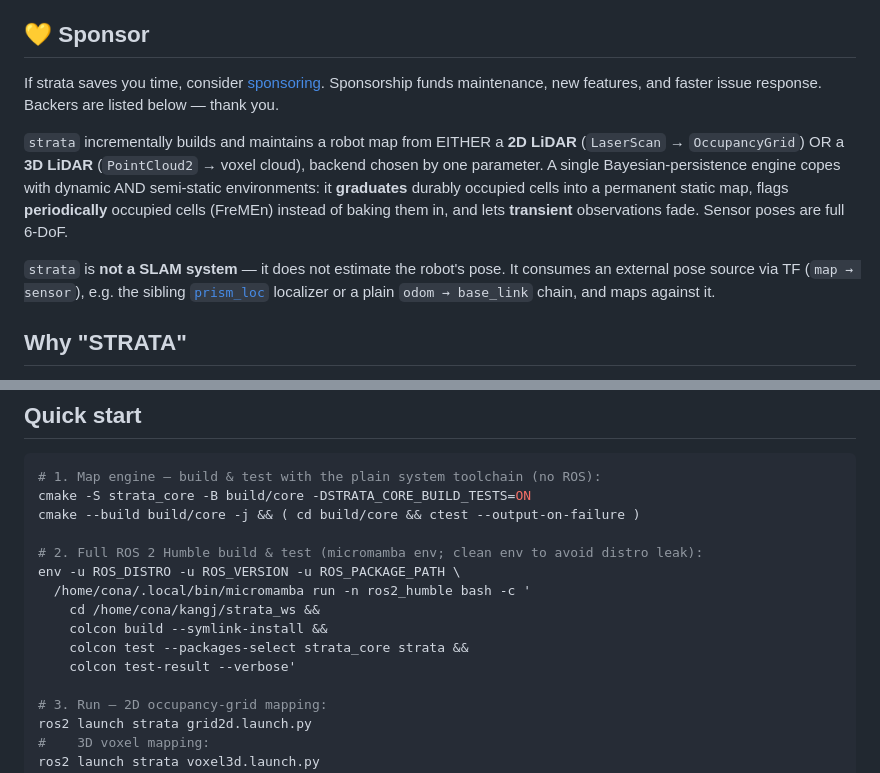
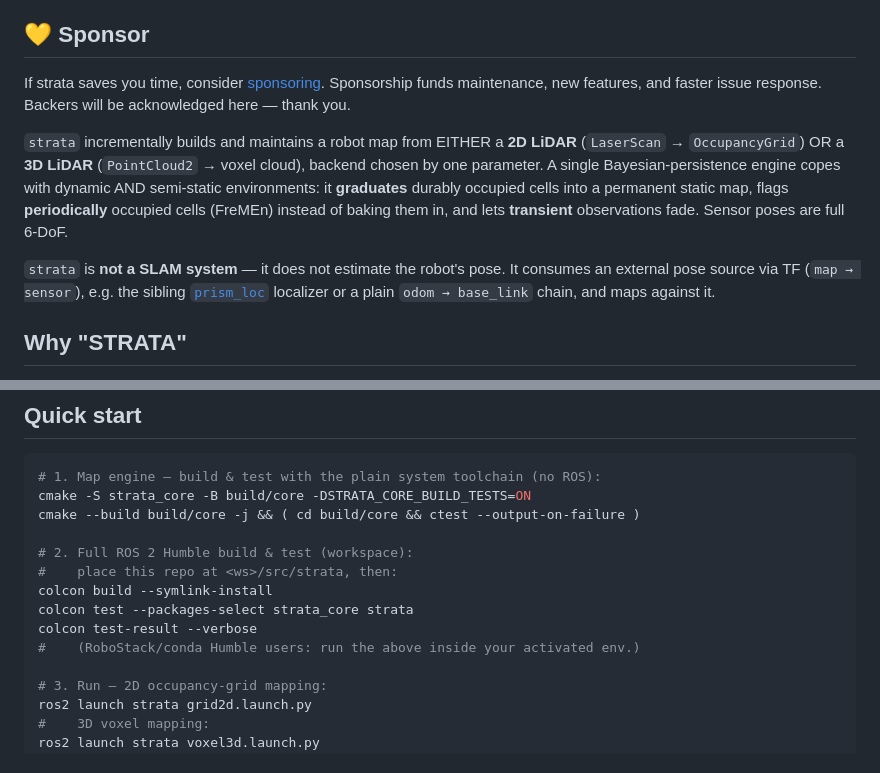
Before and after one commit to kjungmo/strata, a Markdown page: README.md, 2 parts joined by grey strips. Drawn GitHub-style.

Commit message:
docs(readme): use absolute sibling-repo URL, drop machine-specific paths from quick-start, soften sponsor wording

```diff
--- a/README.md
+++ b/README.md
@@ -6,8 +6,8 @@ producing a static map plus periodic/transient layers.**
 
 ## 💛 Sponsor
 If strata saves you time, consider [sponsoring](https://github.com/sponsors/kjungmo).
-Sponsorship funds maintenance, new features, and faster issue response. Backers are
-listed below — thank you.
+Sponsorship funds maintenance, new features, and faster issue response. Backers will
+be acknowledged here — thank you.
 
 `strata` incrementally builds and maintains a robot map from EITHER a **2D
 LiDAR** (`LaserScan` → `OccupancyGrid`) OR a **3D LiDAR** (`PointCloud2` → voxel
@@ -69,13 +69,12 @@ ROS 2 node   (rclcpp / tf2 / PCL here only):
 cmake -S strata_core -B build/core -DSTRATA_CORE_BUILD_TESTS=ON
 cmake --build build/core -j && ( cd build/core && ctest --output-on-failure )
 
-# 2. Full ROS 2 Humble build & test (micromamba env; clean env to avoid distro leak):
-env -u ROS_DISTRO -u ROS_VERSION -u ROS_PACKAGE_PATH \
-  /home/cona/.local/bin/micromamba run -n ros2_humble bash -c '
-    cd /home/cona/kangj/strata_ws &&
-    colcon build --symlink-install &&
-    colcon test --packages-select strata_core strata &&
-    colcon test-result --verbose'
+# 2. Full ROS 2 Humble build & test (workspace):
+#    place this repo at <ws>/src/strata, then:
+colcon build --symlink-install
+colcon test --packages-select strata_core strata
+colcon test-result --verbose
+#    (RoboStack/conda Humble users: run the above inside your activated env.)
 
 # 3. Run — 2D occupancy-grid mapping:
 ros2 launch strata grid2d.launch.py
```
Also changed, not shown: other parts of README.md (+1 -1 lines).
